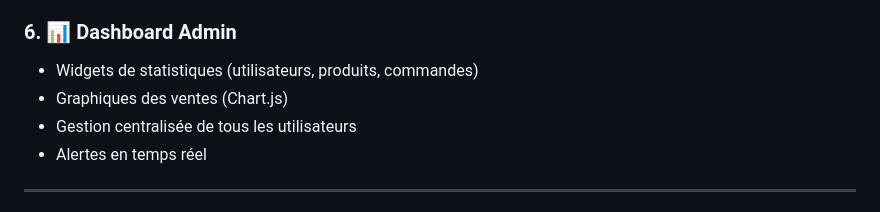
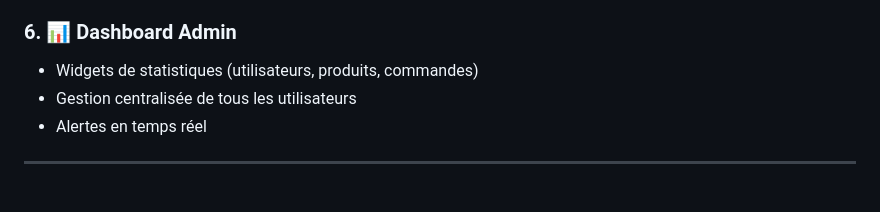
Before and after one commit to mouradbenabdallah/Mini-Industriel-Syst-me-de-Gestion-d-Usine, a Markdown page: README.md, the part around one of its changes. GitHub-like rendering.

```diff
--- a/README.md
+++ b/README.md
@@ -56,7 +56,6 @@
 
 ### 6. 📊 Dashboard Admin
 - Widgets de statistiques (utilisateurs, produits, commandes)
-- Graphiques des ventes (Chart.js)
 - Gestion centralisée de tous les utilisateurs
 - Alertes en temps réel
 
```
Also changed, not shown: other parts of README.md (+0 -2 lines).
